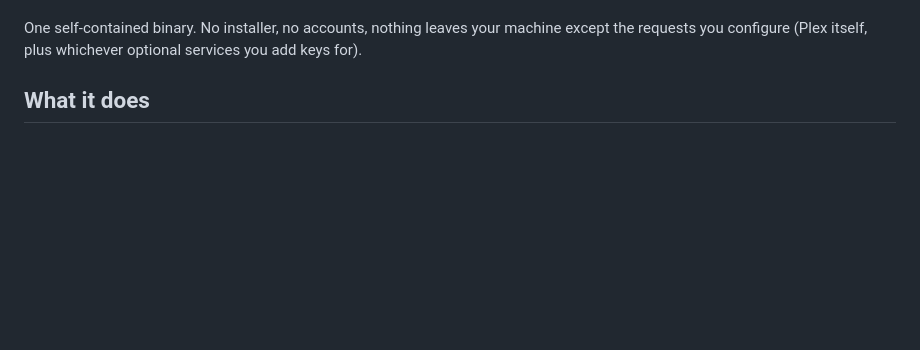
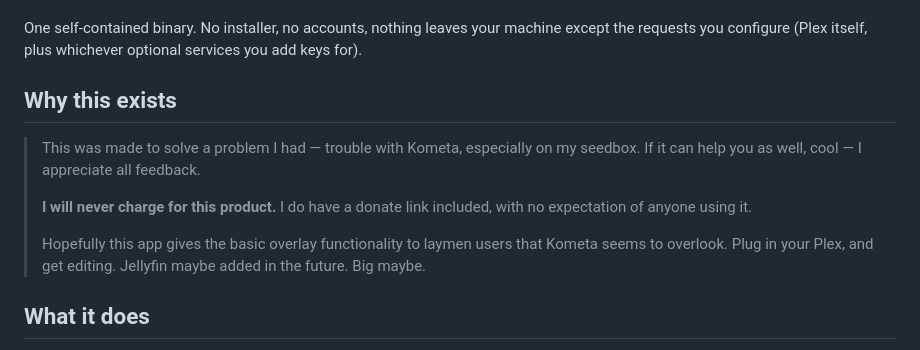
Before and after one commit to Tr33oflife/Projectionist, a Markdown page: README.md, the part around the change. GitHub-like rendering; blank space fills up the shorter version.

Commit message:
README: why this exists, in the author's words

```diff
--- a/README.md
+++ b/README.md
@@ -12,6 +12,19 @@ touches.
 One self-contained binary. No installer, no accounts, nothing leaves your
 machine except the requests you configure (Plex itself, plus whichever
 optional services you add keys for).
+
+## Why this exists
+
+> This was made to solve a problem I had — trouble with Kometa, especially
+> on my seedbox. If it can help you as well, cool — I appreciate all
+> feedback.
+>
+> **I will never charge for this product.** I do have a donate link
+> included, with no expectation of anyone using it.
+>
+> Hopefully this app gives the basic overlay functionality to laymen users
+> that Kometa seems to overlook. Plug in your Plex, and get editing.
+> Jellyfin maybe added in the future. Big maybe.
 
 ## What it does
 
```
